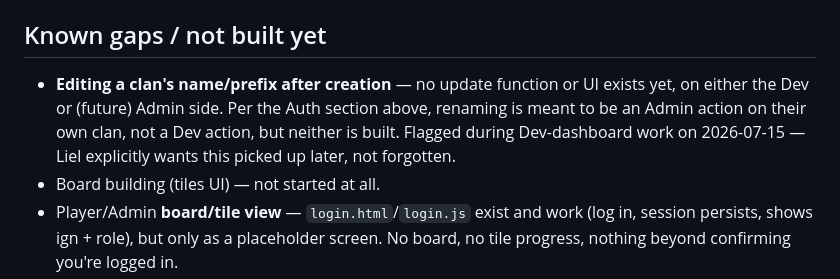
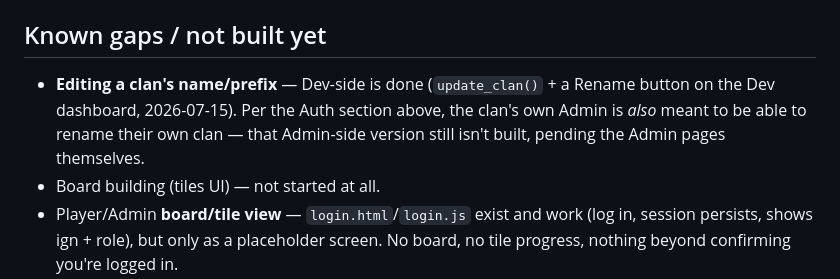
Before and after one commit to templers-on-git/osrs-bingo, a Markdown page: ADMIN_SPEC.md, the part around the change. GitHub-like rendering.

Commit message:
Update ADMIN_SPEC known gaps: Dev-side clan rename is done

```diff
--- a/ADMIN_SPEC.md
+++ b/ADMIN_SPEC.md
@@ -68,7 +68,7 @@ Status (as of 2026-07-15): Supabase project set up, schema + RLS live, Dev maste
 
 ## Known gaps / not built yet
 
-- **Editing a clan's name/prefix after creation** — no update function or UI exists yet, on either the Dev or (future) Admin side. Per the Auth section above, renaming is meant to be an Admin action on their own clan, not a Dev action, but neither is built. Flagged during Dev-dashboard work on 2026-07-15 — Liel explicitly wants this picked up later, not forgotten.
+- **Editing a clan's name/prefix** — Dev-side is done (`update_clan()` + a Rename button on the Dev dashboard, 2026-07-15). Per the Auth section above, the clan's own Admin is *also* meant to be able to rename their own clan — that Admin-side version still isn't built, pending the Admin pages themselves.
 - Board building (tiles UI) — not started at all.
 - Player/Admin **board/tile view** — `login.html`/`login.js` exist and work (log in, session persists, shows ign + role), but only as a placeholder screen. No board, no tile progress, nothing beyond confirming you're logged in.
 - Event lifecycle beyond draft/published — Dev can now toggle Publish/Unpublish, but "finished" (via timer, admin consensus, or Dev override, per the Event lifecycle section above) isn't built at all.
```
